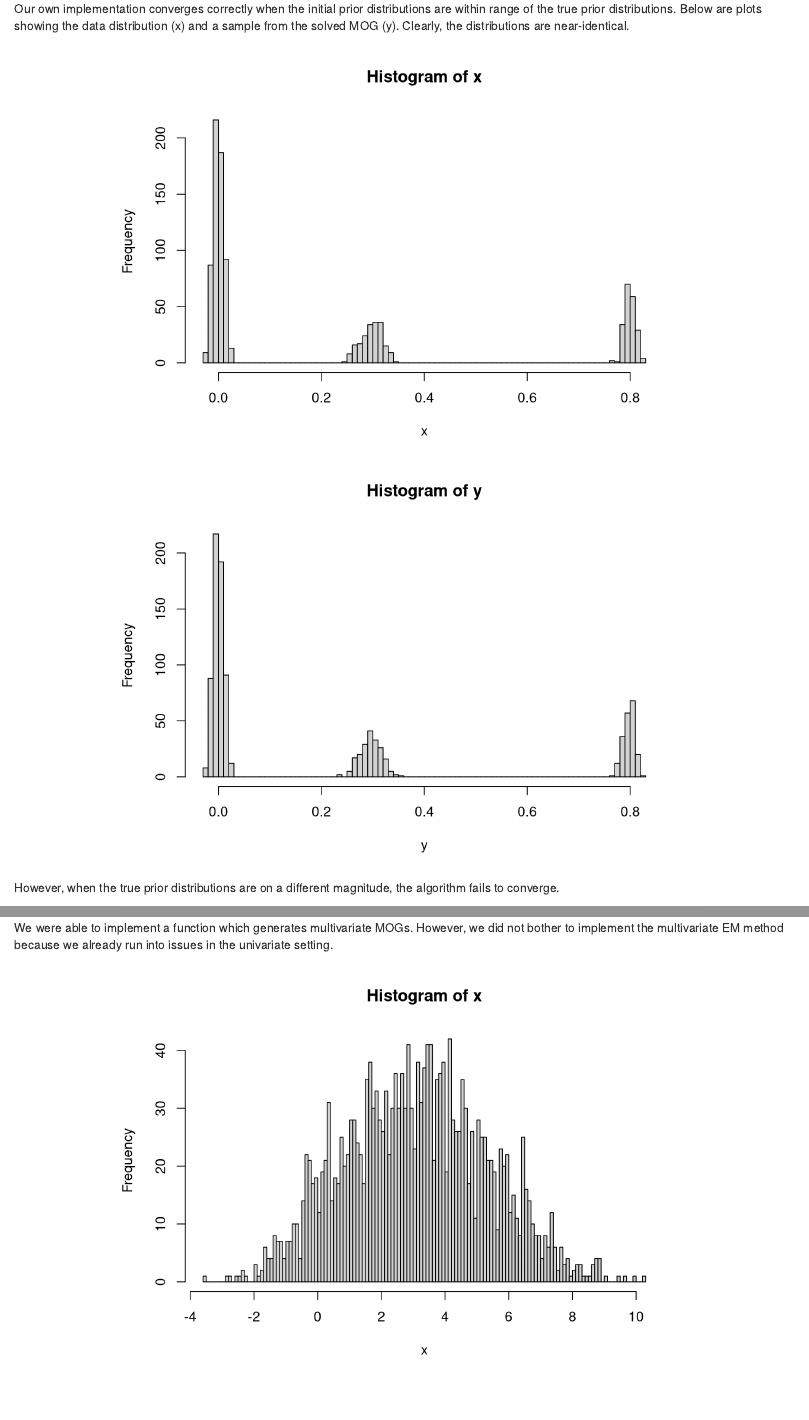
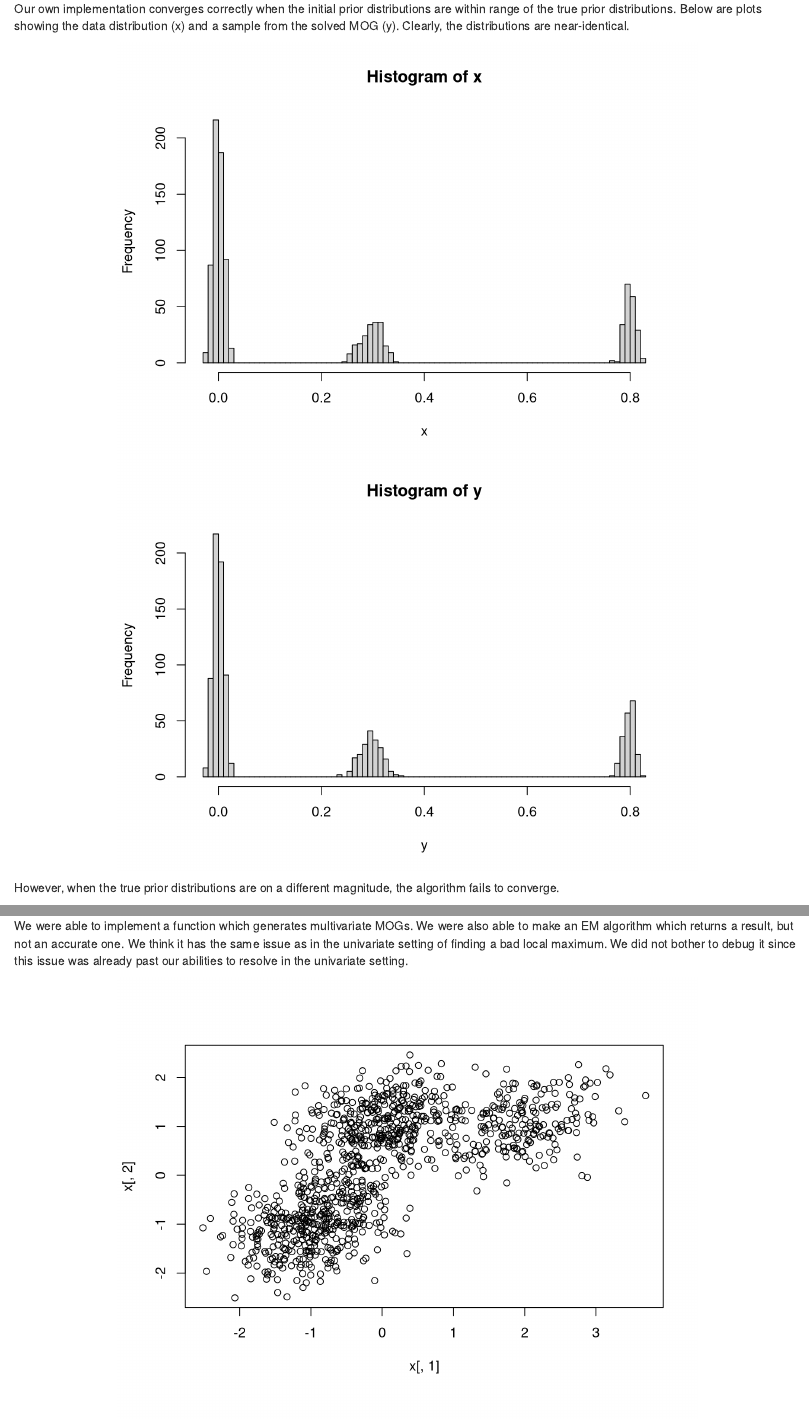
Before and after one commit to b455-final-proj/EM, an R Markdown document (experiment_log.Rmd): the page in a window 1100 px wide, from 140 px down, and a second part further down, joined at a grey line. Rendered offline with R 4.5, knitr and Pandoc, with nearby package versions; some code elsewhere in the file could not run offline.

Commit message:
multivariate em algorithm can return a result now. it's not a good one though :)

````diff
--- a/experiment_log.Rmd
+++ b/experiment_log.Rmd
@@ -27,7 +27,7 @@ set.seed(0)
 x = generate.mog(n.data=1000, mu=c(0,.8, .3), sigma=c(.01,.01,.02), prior=c(.6,.2,.2))
 hist(x, breaks=100)
 
-ans1 = EM(data=x, n.classes=3, prior.choice='equal.priors.random.params', max.iter=1000)
+ans1 = EM(data=x, n.classes=3, prior.choice='equal.priors.random.params', max.iters=1000)
 
 y = generate.mog(n.data=1000, mu=as.numeric(ans1$mu), sigma=ans1$sigma, prior=ans1$prior)
 hist(y, breaks=100)
@@ -40,23 +40,23 @@ set.seed(0)
 x = generate.mog(n.data=1000, mu=c(0,8, 3), sigma=c(.1,.1,.2), prior=c(.6,.2,.2))
 hist(x, breaks=100)
 
-ans2 = EM(data=x, n.classes=3, prior.choice='equal.priors.random.params', max.iter=1000)
+ans2 = EM(data=x, n.classes=3, prior.choice='equal.priors.random.params', max.iters=1000)
 
 y = generate.mog(n.data=1000, mu=as.numeric(ans2$mu), sigma=ans2$sigma, prior=ans2$prior)
 hist(y, breaks=100)
 ```
 
-We were able to implement a function which generates multivariate MOGs. However, we did not bother to implement the multivariate EM method because we already run into issues in the univariate setting.
+We were able to implement a function which generates multivariate MOGs. We were also able to make an EM algorithm which returns a result, but not an accurate one. We think it has the same issue as in the univariate setting of finding a bad local maximum. We did not bother to debug it since this issue was already past our abilities to resolve in the univariate setting.
 
 ```{r}
 set.seed(0)
-x = generate.mog(n.data=1000, mu=matrix(c(1:6), nrow=3),
-                 sigma=replicate(3, matrix(c(2,1,1,2), nrow=2)),
-                 prior=c(.6,.2,.2))
-hist(x, breaks=100)
+x = generate.mog(n.data=1000, mu=matrix(c(-1,0,2,-1,1,1), nrow=3),
+                 sigma=replicate(3, matrix(c(.3,.1,.1,.3), nrow=2)),
+                 prior=c(.4,.4,.2))
+plot(x[,1], x[,2])
 
-ans2 = EM(data=x, n.classes=3, prior.choice='equal.priors.random.params', max.iter=1000)
+ans3 = EM(data=x, n.classes=3, prior.choice='equal.priors.random.params', max.iters=1000)
 
-y = generate.mog(n.data=1000, mu=as.numeric(ans2$mu), sigma=ans2$sigma, prior=ans2$prior)
-hist(y, breaks=100)
+y = generate.mog(n.data=1000, mu=ans3$mu, sigma=ans3$sigma, prior=ans3$prior)
+plot(y[,1], y[,2])
 ```
````
Also changed, not shown: scripts.R (+15 -5 lines).
